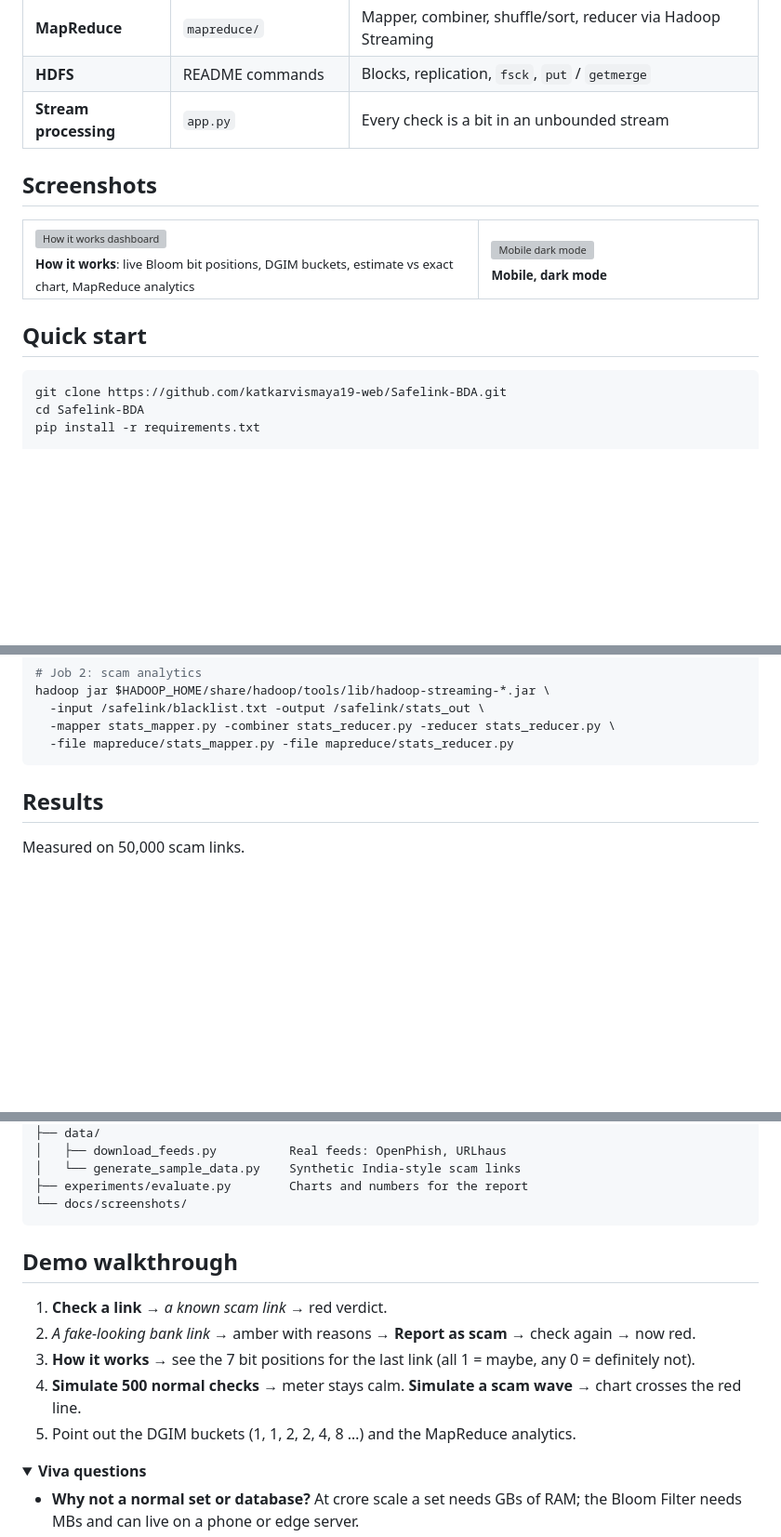
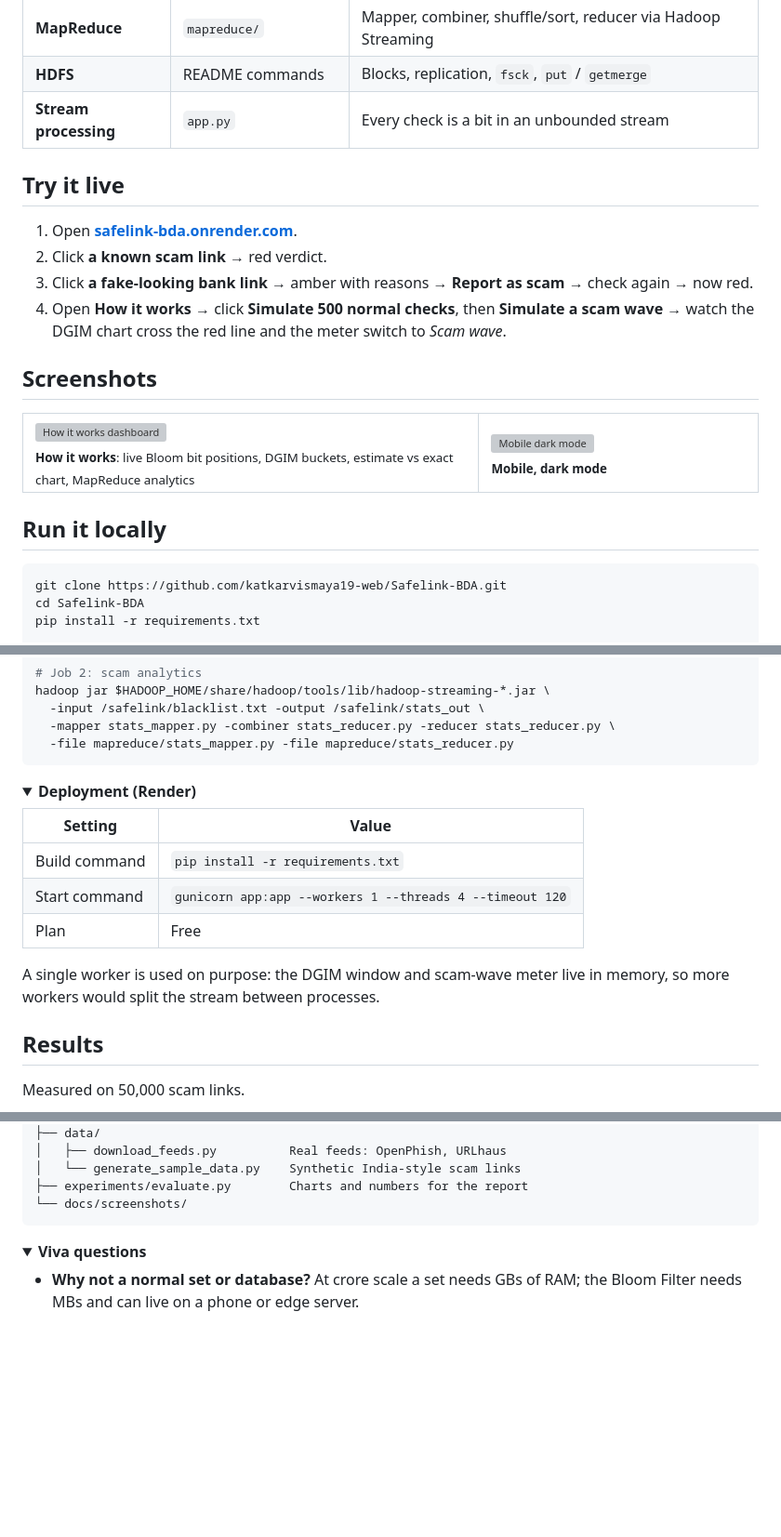
Before and after one commit to katkarvismaya19-web/Safelink-BDA, a Markdown page: README.md, 3 parts joined by grey strips. Shown at 93% size. Drawn GitHub-style; folded sections open; blank space fills up the shorter version; grey boxes are pictures that could not be loaded.

````diff
--- a/README.md
+++ b/README.md
@@ -76,6 +82,13 @@ The Bloom Filter answers first and the exact database is queried only on a "mayb
 | **HDFS** | README commands | Blocks, replication, `fsck`, `put` / `getmerge` |
 | **Stream processing** | `app.py` | Every check is a bit in an unbounded stream |
 
+## Try it live
+
+1. Open **[safelink-bda.onrender.com](https://safelink-bda.onrender.com)**.
+2. Click **a known scam link** → red verdict.
+3. Click **a fake-looking bank link** → amber with reasons → **Report as scam** → check again → now red.
+4. Open **How it works** → click **Simulate 500 normal checks**, then **Simulate a scam wave** → watch the DGIM chart cross the red line and the meter switch to *Scam wave*.
+
 ## Screenshots
 
 <table>
@@ -85,7 +98,7 @@ The Bloom Filter answers first and the exact database is queried only on a "mayb
 </tr>
 </table>
 
-## Quick start
+## Run it locally
 
 ```bash
 git clone https://github.com/katkarvismaya19-web/Safelink-BDA.git
@@ -127,6 +140,18 @@ hadoop jar $HADOOP_HOME/share/hadoop/tools/lib/hadoop-streaming-*.jar \
   -mapper stats_mapper.py -combiner stats_reducer.py -reducer stats_reducer.py \
   -file mapreduce/stats_mapper.py -file mapreduce/stats_reducer.py
 ```
+</details>
+
+<details>
+<summary><b>Deployment (Render)</b></summary>
+
+| Setting | Value |
+|---|---|
+| Build command | `pip install -r requirements.txt` |
+| Start command | `gunicorn app:app --workers 1 --threads 4 --timeout 120` |
+| Plan | Free |
+
+A single worker is used on purpose: the DGIM window and scam-wave meter live in memory, so more workers would split the stream between processes.
 </details>
 
 ## Results
@@ -178,14 +203,6 @@ Safelink-BDA/
 └── docs/screenshots/
 ```
 
-## Demo walkthrough
-
-1. **Check a link** → *a known scam link* → red verdict.
-2. *A fake-looking bank link* → amber with reasons → **Report as scam** → check again → now red.
-3. **How it works** → see the 7 bit positions for the last link (all 1 = maybe, any 0 = definitely not).
-4. **Simulate 500 normal checks** → meter stays calm. **Simulate a scam wave** → chart crosses the red line.
-5. Point out the DGIM buckets (1, 1, 2, 2, 4, 8 …) and the MapReduce analytics.
-
 <details>
 <summary><b>Viva questions</b></summary>
 
````
Also changed, not shown: other parts of README.md (+15 -2 lines).
